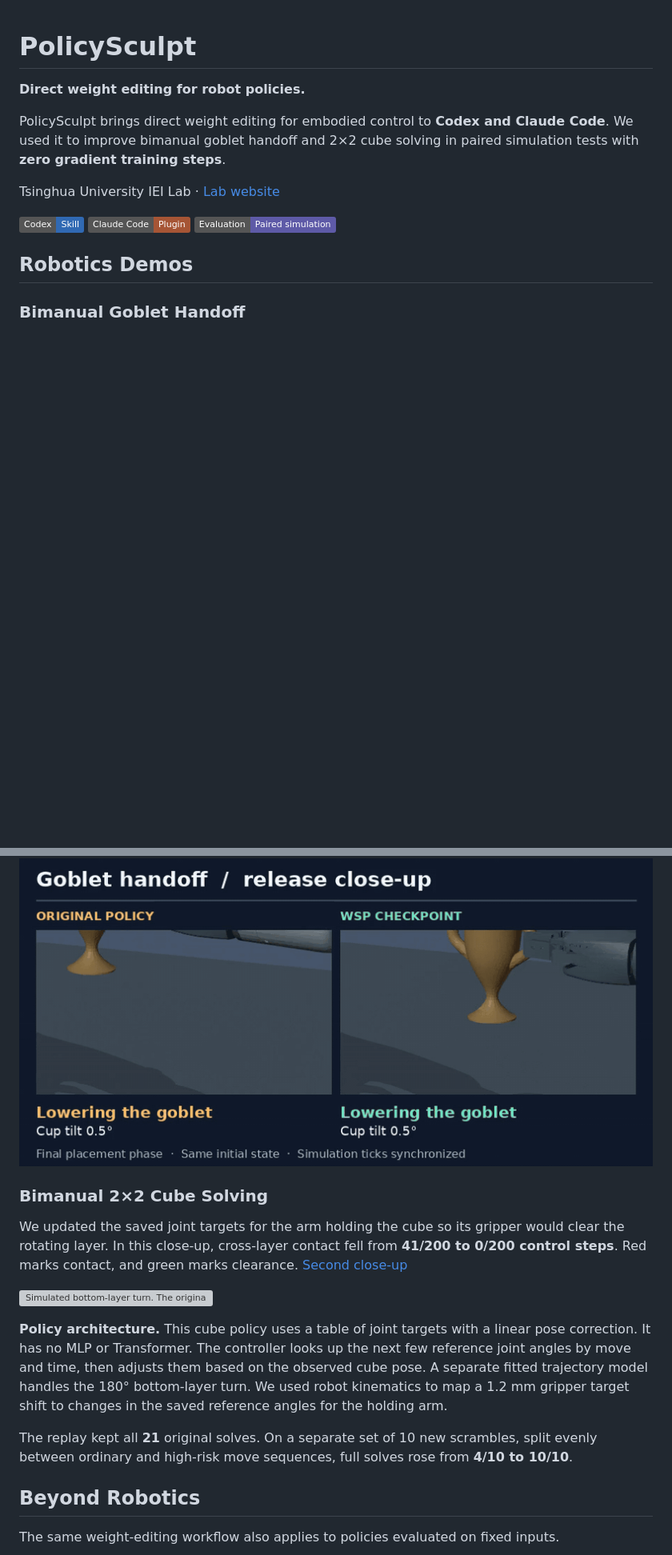
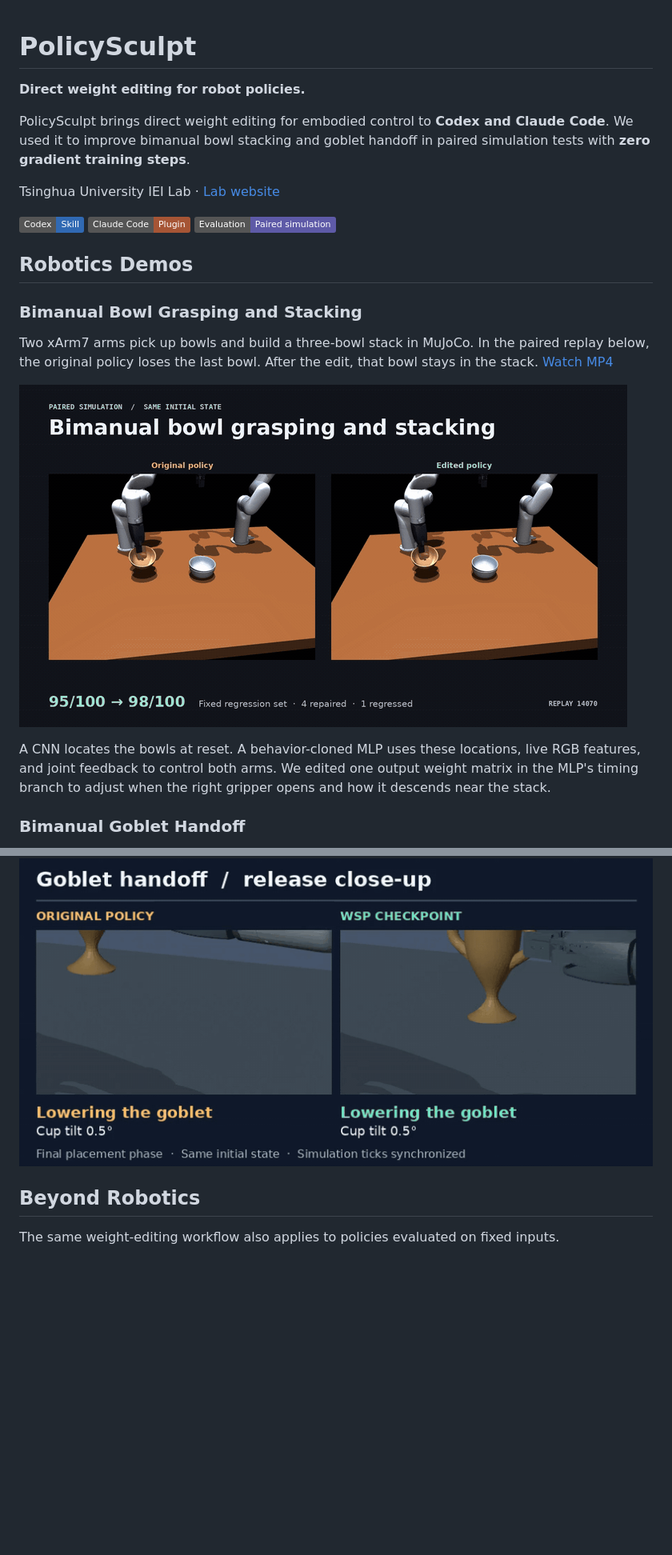
Before and after one commit to Pan-Chera/PolicySculpt, a Markdown page: README.md, 2 parts joined by grey strips. Shown at 80% size. GitHub-like rendering; pictures changed too: assets/showcase/bowl-stacking.gif (added); badges without logos; blank space fills up the shorter version; grey boxes are pictures that could not be loaded.

Commit message:
Showcase direct MLP weight edits for dual-arm bowl stacking

```diff
--- a/README.md
+++ b/README.md
@@ -2,7 +2,7 @@
 
 **Direct weight editing for robot policies.**
 
-PolicySculpt brings direct weight editing for embodied control to **Codex and Claude Code**. We used it to improve bimanual goblet handoff and 2×2 cube solving in paired simulation tests with **zero gradient training steps**.
+PolicySculpt brings direct weight editing for embodied control to **Codex and Claude Code**. We used it to improve bimanual bowl stacking and goblet handoff in paired simulation tests with **zero gradient training steps**.
 
 Tsinghua University IEI Lab · [Lab website](https://maureenzou.github.io/lab.html)
 
@@ -10,21 +10,19 @@ Tsinghua University IEI Lab · [Lab website](https://maureenzou.github.io/lab.ht
 
 ## Robotics Demos
 
+### Bimanual Bowl Grasping and Stacking
+
+Two xArm7 arms pick up bowls and build a three-bowl stack in MuJoCo. In the paired replay below, the original policy loses the last bowl. After the edit, that bowl stays in the stack. [Watch MP4](assets/showcase/bowl-stacking.mp4)
+
+![Paired simulation replay from seed 14070. The original policy loses the last bowl on the left. The edited policy stacks all three bowls on the right.](assets/showcase/bowl-stacking.gif)
+
+A CNN locates the bowls at reset. A behavior-cloned MLP uses these locations, live RGB features, and joint feedback to control both arms. We edited one output weight matrix in the MLP's timing branch to adjust when the right gripper opens and how it descends near the stack.
+
 ### Bimanual Goblet Handoff
 
 With PolicySculpt, we edited six learned parameters that govern the receiving arm’s approach and phase timing. In the same-start example below, the original policy leaves the goblet tilted **12°**, while the edited policy sets it down upright. [Watch MP4](assets/showcase/goblet-handoff.mp4)
 
 ![Simulated goblet placement from the same initial state. Original policy on the left, edited policy on the right.](assets/showcase/goblet-handoff.gif)
-
-### Bimanual 2×2 Cube Solving
-
-We updated the saved joint targets for the arm holding the cube so its gripper would clear the rotating layer. In this close-up, cross-layer contact fell from **41/200 to 0/200 control steps**. Red marks contact, and green marks clearance. [Second close-up](assets/showcase/cube-case-28.gif)
-
-![Simulated bottom-layer turn. The original gripper contacts the rotating layer on the left. The edited gripper clears it on the right.](assets/showcase/cube-case-06.gif)
-
-**Policy architecture.** This cube policy uses a table of joint targets with a linear pose correction. It has no MLP or Transformer. The controller looks up the next few reference joint angles by move and time, then adjusts them based on the observed cube pose. A separate fitted trajectory model handles the 180° bottom-layer turn. We used robot kinematics to map a 1.2 mm gripper target shift to changes in the saved reference angles for the holding arm.
-
-The replay kept all **21** original solves. On a separate set of 10 new scrambles, split evenly between ordinary and high-risk move sequences, full solves rose from **4/10 to 10/10**.
 
 ## Beyond Robotics
 
```
Also changed, not shown: other parts of README.md (+3 -1 lines), docs/reproducibility.md (+1 -1 lines), 1 other file.
